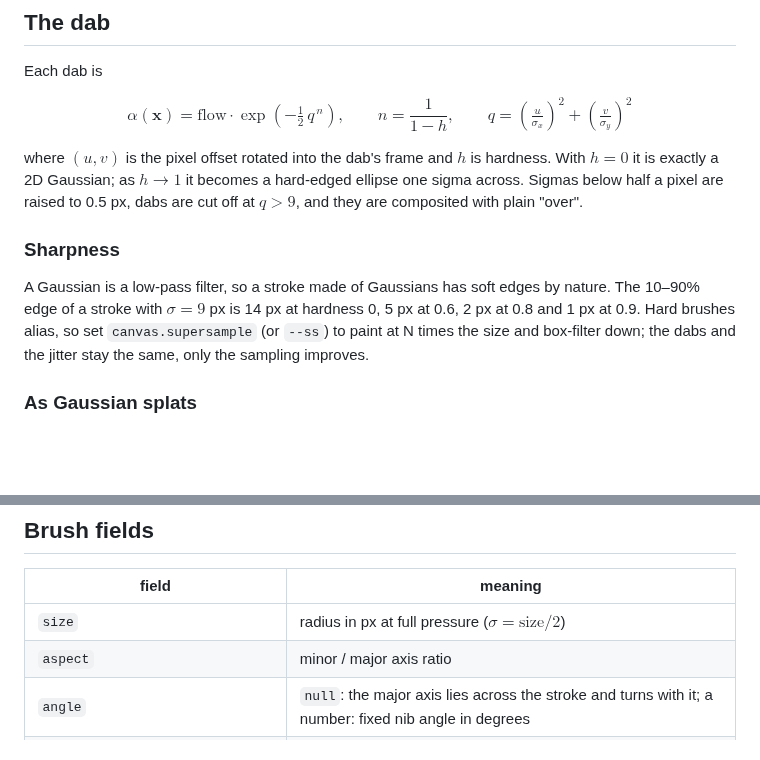
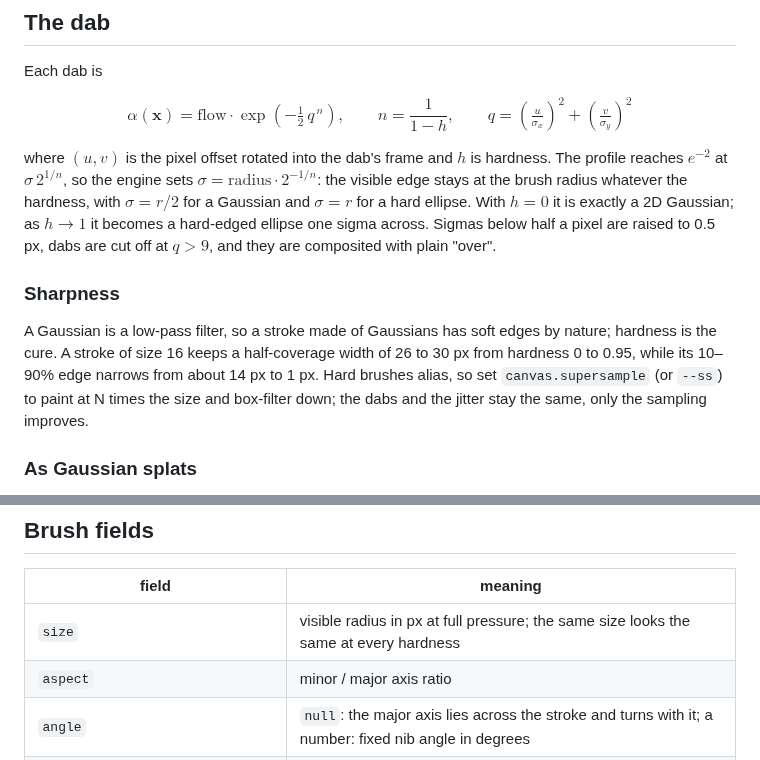
Before and after one commit to AsherJingkongChen/paint-code, a Markdown page: README.md, 2 parts joined by grey strips. Drawn GitHub-style; blank space fills up the shorter version.

```diff
--- a/README.md
+++ b/README.md
@@ -60,11 +60,11 @@ Each dab is
 
 $$\alpha(\mathbf{x}) = \text{flow}\cdot\exp\!\left(-\tfrac12\, q^{\,n}\right),\qquad n = \frac{1}{1-h},\qquad q = \left(\tfrac{u}{\sigma_x}\right)^2 + \left(\tfrac{v}{\sigma_y}\right)^2$$
 
-where $(u, v)$ is the pixel offset rotated into the dab's frame and $h$ is hardness. With $h = 0$ it is exactly a 2D Gaussian; as $h \to 1$ it becomes a hard-edged ellipse one sigma across. Sigmas below half a pixel are raised to 0.5 px, dabs are cut off at $q > 9$, and they are composited with plain "over".
+where $(u, v)$ is the pixel offset rotated into the dab's frame and $h$ is hardness. The profile reaches $e^{-2}$ at $\sigma\, 2^{1/n}$, so the engine sets $\sigma = \text{radius}\cdot 2^{-1/n}$: the visible edge stays at the brush radius whatever the hardness, with $\sigma = r/2$ for a Gaussian and $\sigma = r$ for a hard ellipse. With $h = 0$ it is exactly a 2D Gaussian; as $h \to 1$ it becomes a hard-edged ellipse one sigma across. Sigmas below half a pixel are raised to 0.5 px, dabs are cut off at $q > 9$, and they are composited with plain "over".
 
 ### Sharpness
 
-A Gaussian is a low-pass filter, so a stroke made of Gaussians has soft edges by nature. The 10–90% edge of a stroke with $\sigma = 9$ px is 14 px at hardness 0, 5 px at 0.6, 2 px at 0.8 and 1 px at 0.9. Hard brushes alias, so set `canvas.supersample` (or `--ss`) to paint at N times the size and box-filter down; the dabs and the jitter stay the same, only the sampling improves.
+A Gaussian is a low-pass filter, so a stroke made of Gaussians has soft edges by nature; hardness is the cure. A stroke of size 16 keeps a half-coverage width of 26 to 30 px from hardness 0 to 0.95, while its 10–90% edge narrows from about 14 px to 1 px. Hard brushes alias, so set `canvas.supersample` (or `--ss`) to paint at N times the size and box-filter down; the dabs and the jitter stay the same, only the sampling improves.
 
 ### As Gaussian splats
 
@@ -78,7 +78,7 @@ A Gaussian is a low-pass filter, so a stroke made of Gaussians has soft edges by
 
 | field | meaning |
 |---|---|
-| `size` | radius in px at full pressure ($\sigma = \text{size}/2$) |
+| `size` | visible radius in px at full pressure; the same size looks the same at every hardness |
 | `aspect` | minor / major axis ratio |
 | `angle` | `null`: the major axis lies across the stroke and turns with it; a number: fixed nib angle in degrees |
 | `hardness` | profile exponent $1/(1-h)$: 0 is a Gaussian, 0.9 is nearly a hard ellipse |
```
Also changed, not shown: examples/brush_sheet.png, examples/kiku.png, examples/png_vs_ply.png, 10 other files.
